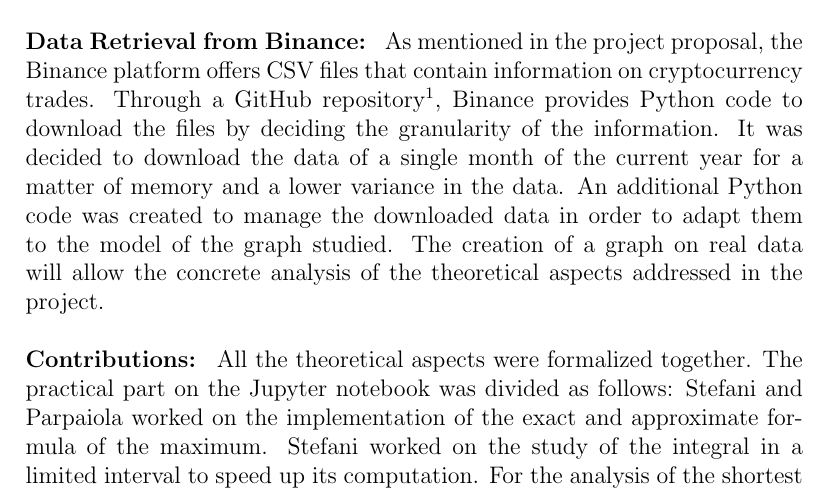
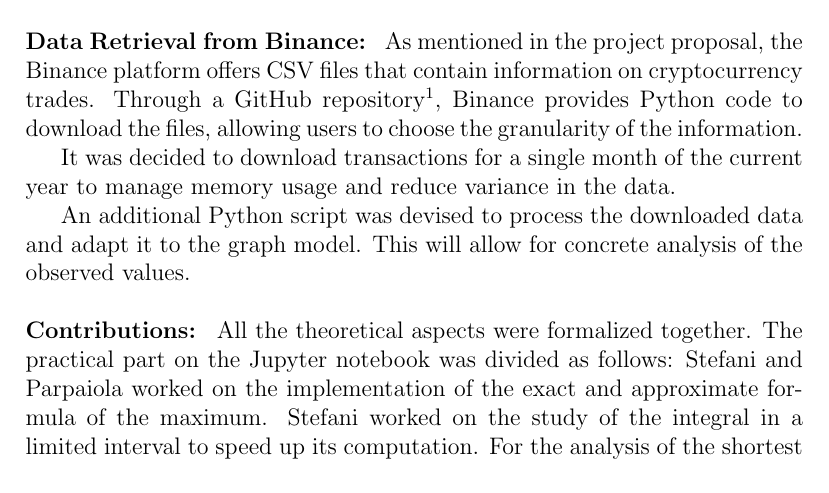
Before and after one commit to Mark55X/LearningFromNetworksProject, a LaTeX document (docs/midterm/midterm.tex, which reads docs/midterm/sections/dataretrieval.tex): part of page 3 of 3, cut so that both start at the same text. Compiled offline with pdfLaTeX.

Commit message:
data retrieval from binance revised

```diff
--- a/docs/midterm/sections/dataretrieval.tex
+++ b/docs/midterm/sections/dataretrieval.tex
@@ -1,4 +1,8 @@
 \begin{projsection}{Data Retrieval from Binance}
-	As mentioned in the project proposal, the Binance platform offers CSV files that contain information on cryptocurrency trades. Through a GitHub repository\footnote{https://github.com/binance/binance-public-data}, Binance provides Python code to download the files by deciding the granularity of the information. It was decided to download the data of a single month of the current year for a matter of memory and a lower variance in the data.
-	An additional Python code was created to manage the downloaded data in order to adapt them to the model of the graph studied. The creation of a graph on real data will allow the concrete analysis of the theoretical aspects addressed in the project.
+	As mentioned in the project proposal, the Binance platform offers CSV files that contain information on cryptocurrency trades.
+	Through a GitHub repository\footnote{https://github.com/binance/binance-public-data}, Binance provides Python code to download the files, allowing users to choose the granularity of the information.
+
+	It was decided to download transactions for a single month of the current year to manage memory usage and reduce variance in the data.
+
+	An additional Python script was devised to process the downloaded data and adapt it to the graph model. This will allow for concrete analysis of the observed values.
 \end{projsection}
```
